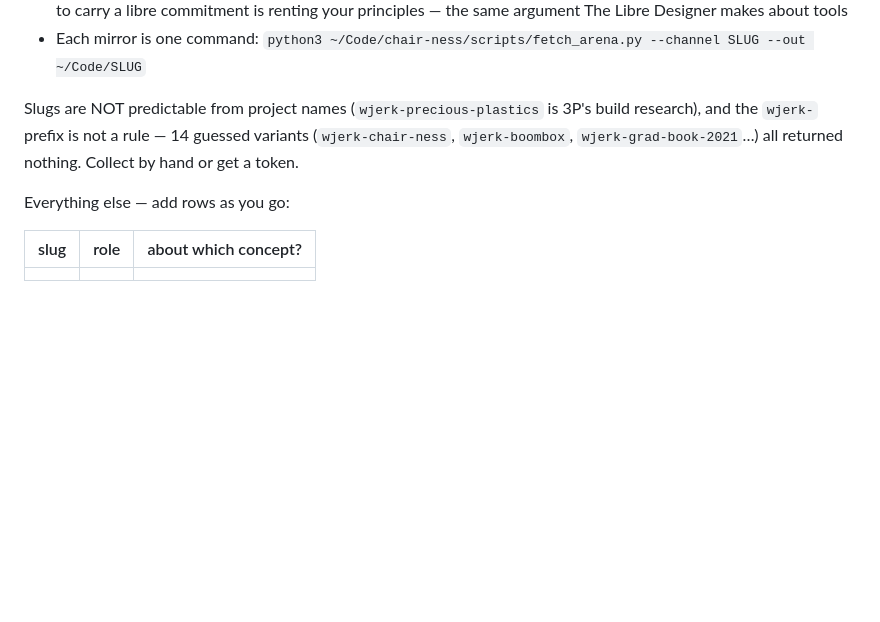
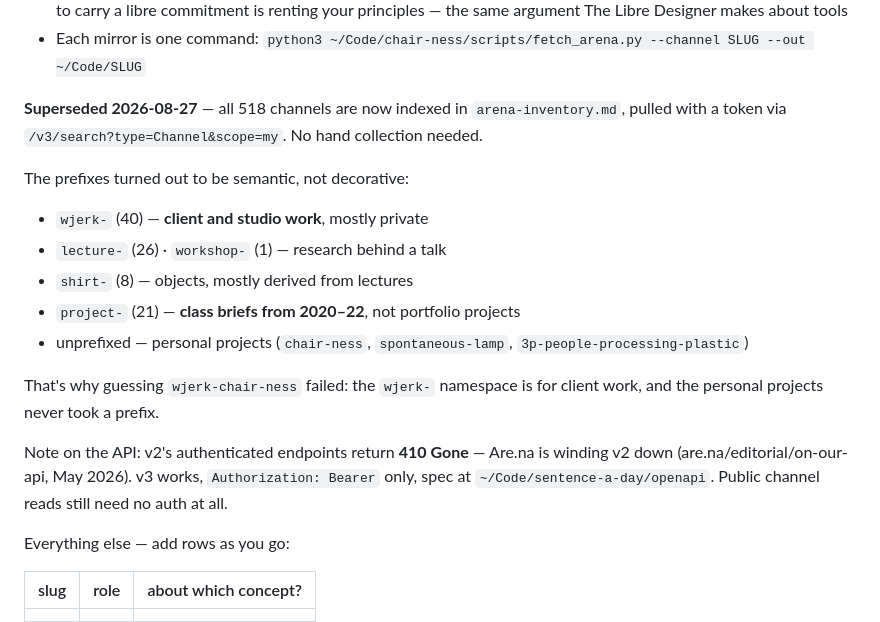
Before and after one commit to bjornmeansbear/a.wjerk.shop, a Markdown page: connections.md, the part around the change. GitHub-like rendering; blank space fills up the shorter version.

```diff
--- a/connections.md
+++ b/connections.md
@@ -78,10 +78,26 @@ Where the commitment actually applies:
 - Each mirror is one command:
   `python3 ~/Code/chair-ness/scripts/fetch_arena.py --channel SLUG --out ~/Code/SLUG`
 
-Slugs are NOT predictable from project names (`wjerk-precious-plastics` is 3P's
-build research), and the `wjerk-` prefix is not a rule — 14 guessed variants
-(`wjerk-chair-ness`, `wjerk-boombox`, `wjerk-grad-book-2021`…) all returned
-nothing. Collect by hand or get a token.
+**Superseded 2026-08-27** — all 518 channels are now indexed in
+`arena-inventory.md`, pulled with a token via `/v3/search?type=Channel&scope=my`.
+No hand collection needed.
+
+The prefixes turned out to be semantic, not decorative:
+
+- `wjerk-` (40) — **client and studio work**, mostly private
+- `lecture-` (26) · `workshop-` (1) — research behind a talk
+- `shirt-` (8) — objects, mostly derived from lectures
+- `project-` (21) — **class briefs from 2020–22**, not portfolio projects
+- unprefixed — personal projects (`chair-ness`, `spontaneous-lamp`,
+  `3p-people-processing-plastic`)
+
+That's why guessing `wjerk-chair-ness` failed: the `wjerk-` namespace is for
+client work, and the personal projects never took a prefix.
+
+Note on the API: v2's authenticated endpoints return **410 Gone** — Are.na is
+winding v2 down (are.na/editorial/on-our-api, May 2026). v3 works, `Authorization:
+Bearer` only, spec at `~/Code/sentence-a-day/openapi`. Public channel reads still
+need no auth at all.
 
 Everything else — add rows as you go:
 
```
Also changed, not shown: CLAUDE.md (added, +80 -0 lines).
